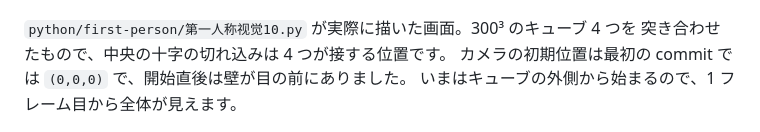
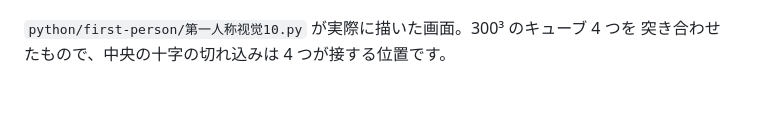
Before and after one commit to cc-shortwave/triangle-hell, a Markdown page: README.ja.md, the part around the change. Drawn GitHub-style; blank space fills up the shorter version.

Commit message:
README: drop the note about the initial camera position

```diff
--- a/README.ja.md
+++ b/README.ja.md
@@ -15,8 +15,6 @@
 
 `python/first-person/第一人称视觉10.py` が実際に描いた画面。300³ のキューブ 4 つを
 突き合わせたもので、中央の十字の切れ込みは 4 つが接する位置です。
-カメラの初期位置は最初の commit では `(0,0,0)` で、開始直後は壁が目の前にありました。
-いまはキューブの外側から始まるので、1 フレーム目から全体が見えます。
 
 ![花びら](docs/petal.png)
 
```
Also changed, not shown: README.en.md (+1 -3 lines), README.md (+1 -2 lines).
